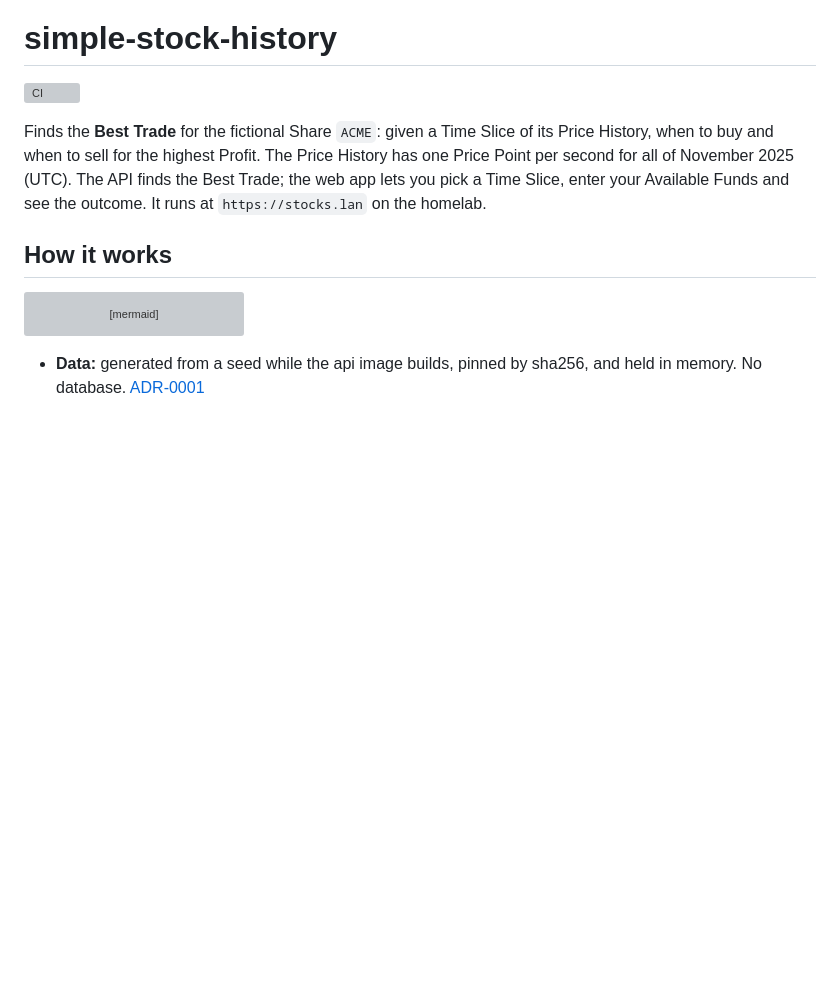
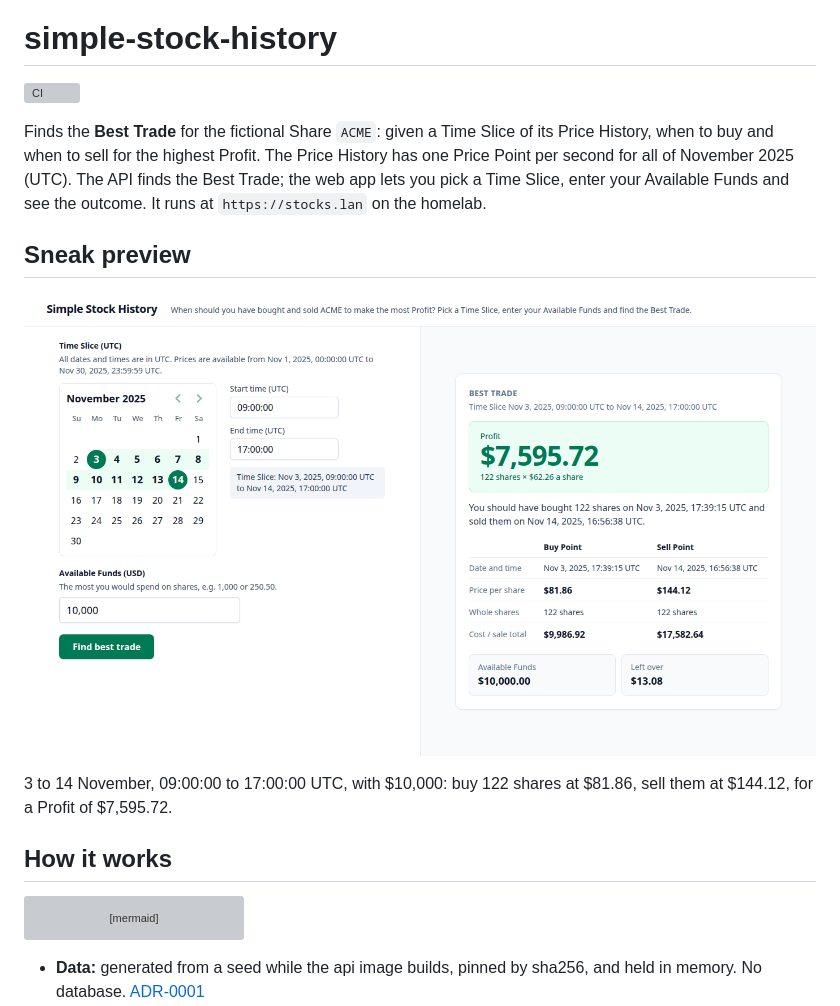
Before and after one commit to stefan-stefanooov/simple-stock-history, a Markdown page: README.md, the part around the change. Rendered like a GitHub page; pictures changed too: docs/web-preview.png (added); blank space fills up the shorter version; grey boxes are pictures that could not be loaded.

Commit message:
Add a sneak preview of the web app to the README (#78)
A screenshot of the web app after a real query against the local API:
3 to 14 November, 09:00:00 to 17:00:00 UTC, with $10,000 of Available
Funds, and the Best Trade it found.

Signed-off-by: Stefan Stefanov <stefan.stefanooov@gmail.com>

```diff
--- a/README.md
+++ b/README.md
@@ -5,6 +5,12 @@
 [![CI](https://github.com/stefan-stefanooov/simple-stock-history/actions/workflows/ci.yml/badge.svg?branch=main)](https://github.com/stefan-stefanooov/simple-stock-history/actions/workflows/ci.yml)
 
 Finds the **Best Trade** for the fictional Share `ACME`: given a Time Slice of its Price History, when to buy and when to sell for the highest Profit. The Price History has one Price Point per second for all of November 2025 (UTC). The API finds the Best Trade; the web app lets you pick a Time Slice, enter your Available Funds and see the outcome. It runs at `https://stocks.lan` on the homelab.
+
+## Sneak preview
+
+![The web app: a calendar and time fields for the Time Slice, Available Funds, and the Best Trade it found](docs/web-preview.png)
+
+3 to 14 November, 09:00:00 to 17:00:00 UTC, with $10,000: buy 122 shares at $81.86, sell them at $144.12, for a Profit of $7,595.72.
 
 ## How it works
 
```
